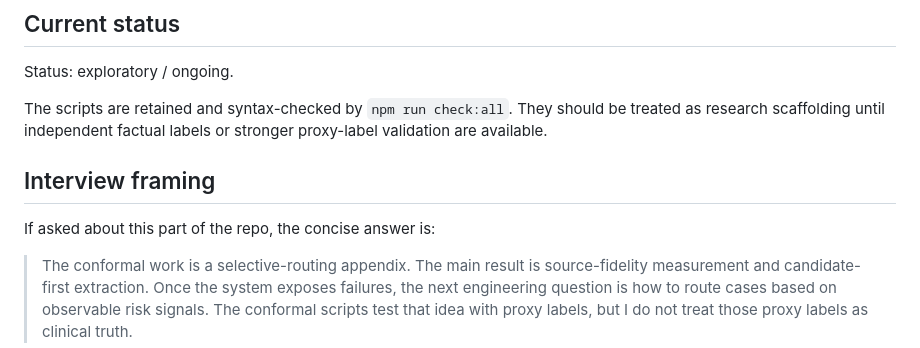
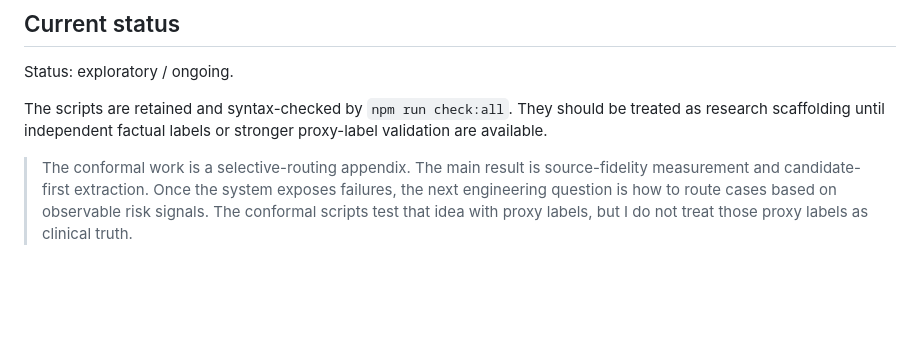
Before and after one commit to Saltef/handofflens, a Markdown page: docs/conformal-routing-ongoing.md, the part around the change. GitHub-like rendering; blank space fills up the shorter version.

```diff
--- a/docs/conformal-routing-ongoing.md
+++ b/docs/conformal-routing-ongoing.md
@@ -60,8 +60,5 @@ Status: exploratory / ongoing.
 
 The scripts are retained and syntax-checked by `npm run check:all`. They should be treated as research scaffolding until independent factual labels or stronger proxy-label validation are available.
 
-## Interview framing
-
-If asked about this part of the repo, the concise answer is:
 
 > The conformal work is a selective-routing appendix. The main result is source-fidelity measurement and candidate-first extraction. Once the system exposes failures, the next engineering question is how to route cases based on observable risk signals. The conformal scripts test that idea with proxy labels, but I do not treat those proxy labels as clinical truth.
```
